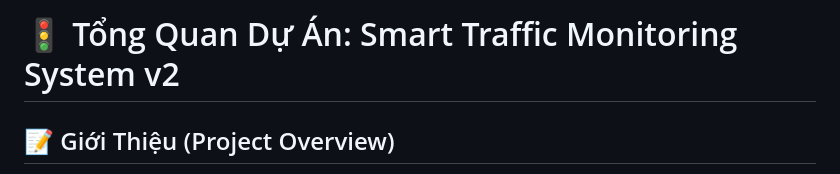
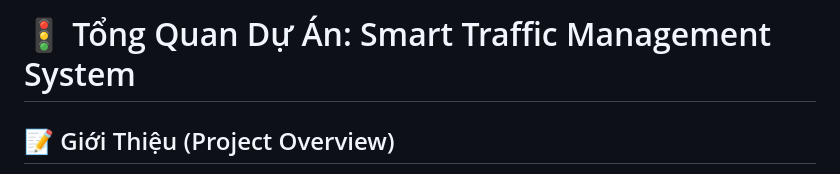
Before and after one commit to Anh17042004/Smart-Traffic-Management-System, a Markdown page: README.md, the part around the change. GitHub-like rendering.

Commit message:
Update project name from 'Monitoring' to 'Management'

```diff
--- a/README.md
+++ b/README.md
@@ -1,4 +1,4 @@
-# 🚦 Tổng Quan Dự Án: Smart Traffic Monitoring System v2
+# 🚦 Tổng Quan Dự Án: Smart Traffic Management System
 
 ## 📝 Giới Thiệu (Project Overview)
 Hệ thống giám sát giao thông thông minh v2 là một nền tảng toàn diện kết hợp phân tích lưu lượng, đếm phương tiện cơ giới thời gian thực dựa trên các luồng video, tích hợp chặt chẽ cùng một trợ lý ảo (AI Chatbot) giúp người dùng và quản trị viên truy vấn tình trạng giao thông bằng câu lệnh tự nhiên.
```
